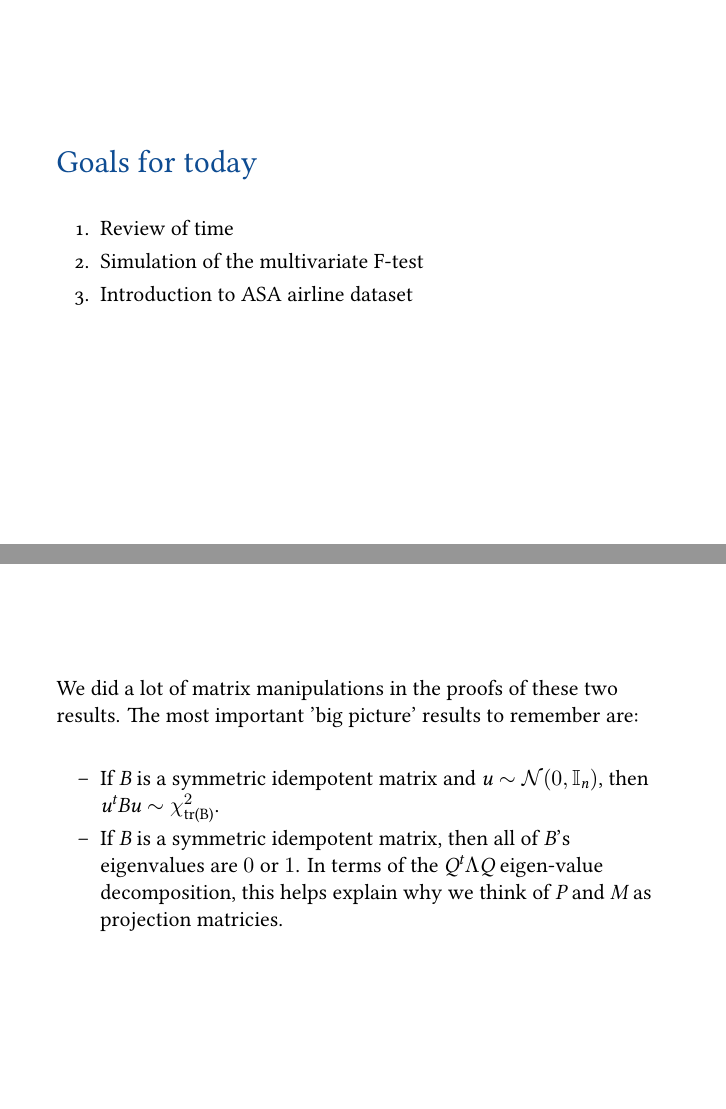
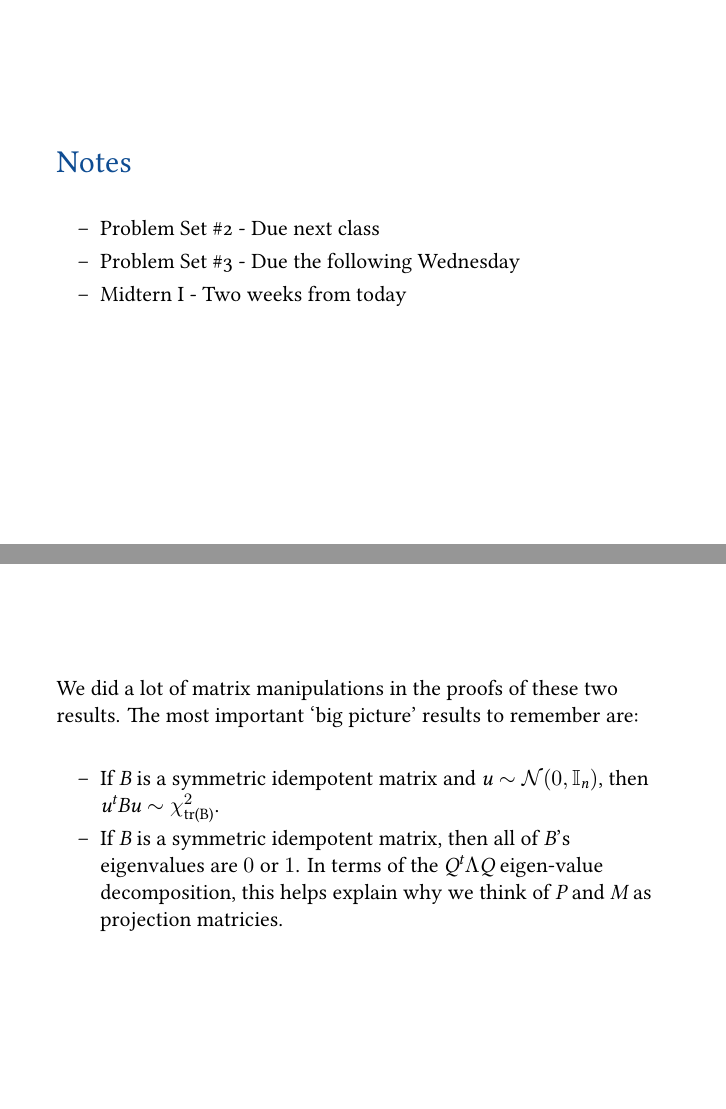
Before and after one commit to droneslab/cse421, LaTeX slides (lectures/lec08/lecture08.tex): pages 2 and 5 of 9 before the commit and pages 2 and 6 of 10 after it, joined at a grey line. The pictures show the PDF file lectures/lec08/lecture08.pdf that the author committed with the source.

Commit message:
update for class

```diff
--- a/lectures/lec08/lecture08.tex
+++ b/lectures/lec08/lecture08.tex
@@ -28,13 +28,26 @@ STAT 312/612
 %%%%%%%%%%%%%%%%%%%%%%%%%%%%%%%%%%%%%%%%%%%%%%%%%%%
 \begin{frame}[fragile] \frametitle{}
 
+{\color{yaleblue}\fontsize{16pt}{20pt}\selectfont Notes}
+
+\begin{itemize}
+\item Problem Set \#2 - Due next class
+\item Problem Set \#3 - Due the following Wednesday
+\item Midtern I - Two weeks from today
+\end{itemize}
+
+\end{frame}
+
+%%%%%%%%%%%%%%%%%%%%%%%%%%%%%%%%%%%%%%%%%%%%%%%%%%%
+\begin{frame}[fragile] \frametitle{}
+
 {\color{yaleblue}\fontsize{16pt}{20pt}\selectfont Goals for today}
 
-\begin{enumerate}
+\begin{itemize}
 \item Review of time
 \item Simulation of the multivariate F-test
 \item Introduction to ASA airline dataset
-\end{enumerate}
+\end{itemize}
 
 \end{frame}
 
```
Also changed, not shown: lectures/lec08/lecture08.pdf, lectures/lec08/lecture08.tex (2 more changed lines), 1 other file.
